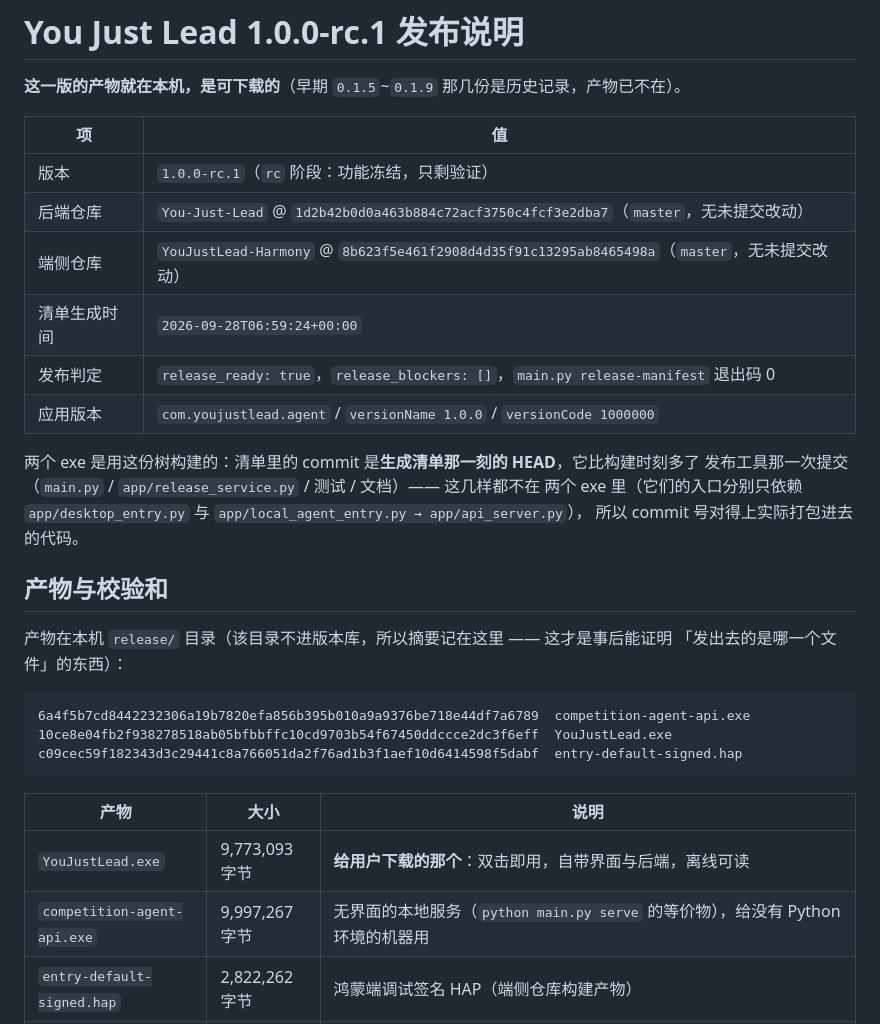
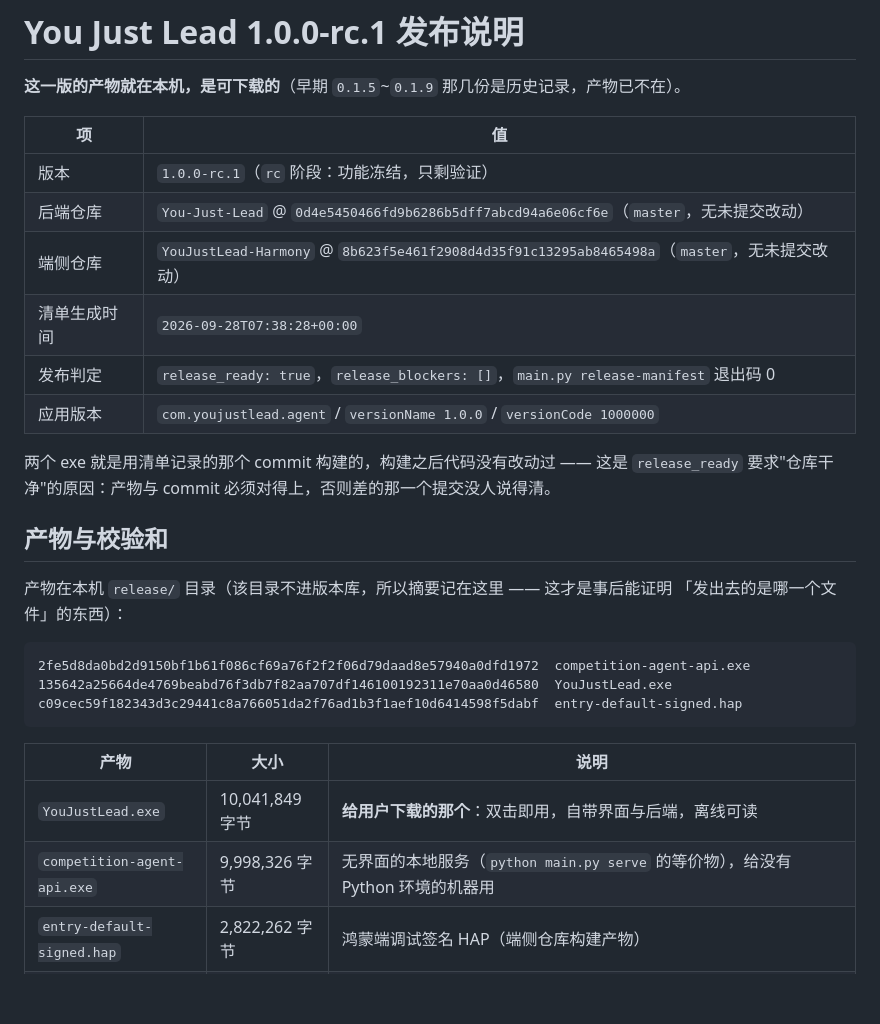
Before and after one commit to dmsj607050/You-Just-Lead, a Markdown page: docs/RELEASE_1.0.0-rc.1.md, the part around the change. Drawn GitHub-style; blank space fills up the shorter version.

Commit message:
docs: point the release note at the commit the artifacts were built from
The exes were rebuilt after the state-honesty fix, so the recorded commit, sizes and checksums move with them.

````diff
--- a/docs/RELEASE_1.0.0-rc.1.md
+++ b/docs/RELEASE_1.0.0-rc.1.md
@@ -5,16 +5,14 @@
 | 项 | 值 |
 |---|---|
 | 版本 | `1.0.0-rc.1`（`rc` 阶段：功能冻结，只剩验证） |
-| 后端仓库 | `You-Just-Lead` @ `1d2b42b0d0a463b884c72acf3750c4fcf3e2dba7`（`master`，无未提交改动） |
+| 后端仓库 | `You-Just-Lead` @ `0d4e5450466fd9b6286b5dff7abcd94a6e06cf6e`（`master`，无未提交改动） |
 | 端侧仓库 | `YouJustLead-Harmony` @ `8b623f5e461f2908d4d35f91c13295ab8465498a`（`master`，无未提交改动） |
-| 清单生成时间 | `2026-09-28T06:59:24+00:00` |
+| 清单生成时间 | `2026-09-28T07:38:28+00:00` |
 | 发布判定 | `release_ready: true`，`release_blockers: []`，`main.py release-manifest` 退出码 0 |
 | 应用版本 | `com.youjustlead.agent` / `versionName 1.0.0` / `versionCode 1000000` |
 
-两个 exe 是用这份树构建的：清单里的 commit 是**生成清单那一刻的 HEAD**，它比构建时刻多了
-发布工具那一次提交（`main.py` / `app/release_service.py` / 测试 / 文档）—— 这几样都不在
-两个 exe 里（它们的入口分别只依赖 `app/desktop_entry.py` 与 `app/local_agent_entry.py → app/api_server.py`），
-所以 commit 号对得上实际打包进去的代码。
+两个 exe 就是用清单记录的那个 commit 构建的，构建之后代码没有改动过 —— 这是 `release_ready`
+要求"仓库干净"的原因：产物与 commit 必须对得上，否则差的那一个提交没人说得清。
 
 ## 产物与校验和
 
@@ -22,15 +20,15 @@
 「发出去的是哪一个文件」的东西）：
 
 ```text
-6a4f5b7cd8442232306a19b7820efa856b395b010a9a9376be718e44df7a6789  competition-agent-api.exe
-10ce8e04fb2f938278518ab05bfbbffc10cd9703b54f67450ddccce2dc3f6eff  YouJustLead.exe
+2fe5d8da0bd2d9150bf1b61f086cf69a76f2f2f06d79daad8e57940a0dfd1972  competition-agent-api.exe
+135642a25664de4769beabd76f3db7f82aa707df146100192311e70aa0d46580  YouJustLead.exe
 c09cec59f182343d3c29441c8a766051da2f76ad1b3f1aef10d6414598f5dabf  entry-default-signed.hap
 ```
 
 | 产物 | 大小 | 说明 |
 |---|---|---|
-| `YouJustLead.exe` | 9,773,093 字节 | **给用户下载的那个**：双击即用，自带界面与后端，离线可读 |
-| `competition-agent-api.exe` | 9,997,267 字节 | 无界面的本地服务（`python main.py serve` 的等价物），给没有 Python 环境的机器用 |
+| `YouJustLead.exe` | 10,041,849 字节 | **给用户下载的那个**：双击即用，自带界面与后端，离线可读 |
+| `competition-agent-api.exe` | 9,998,326 字节 | 无界面的本地服务（`python main.py serve` 的等价物），给没有 Python 环境的机器用 |
 | `entry-default-signed.hap` | 2,822,262 字节 | 鸿蒙端调试签名 HAP（端侧仓库构建产物） |
 | `.app` | 缺失 | 上架要交的产物。**必须**在 DevEco 里 `Build APP(s)` 才有，需要 AGC 账号与云管理证书；清单里如实记 `present: false`、`required_for_release: false` |
 
````
Also changed, not shown: CHANGELOG.md (+5 -0 lines).
